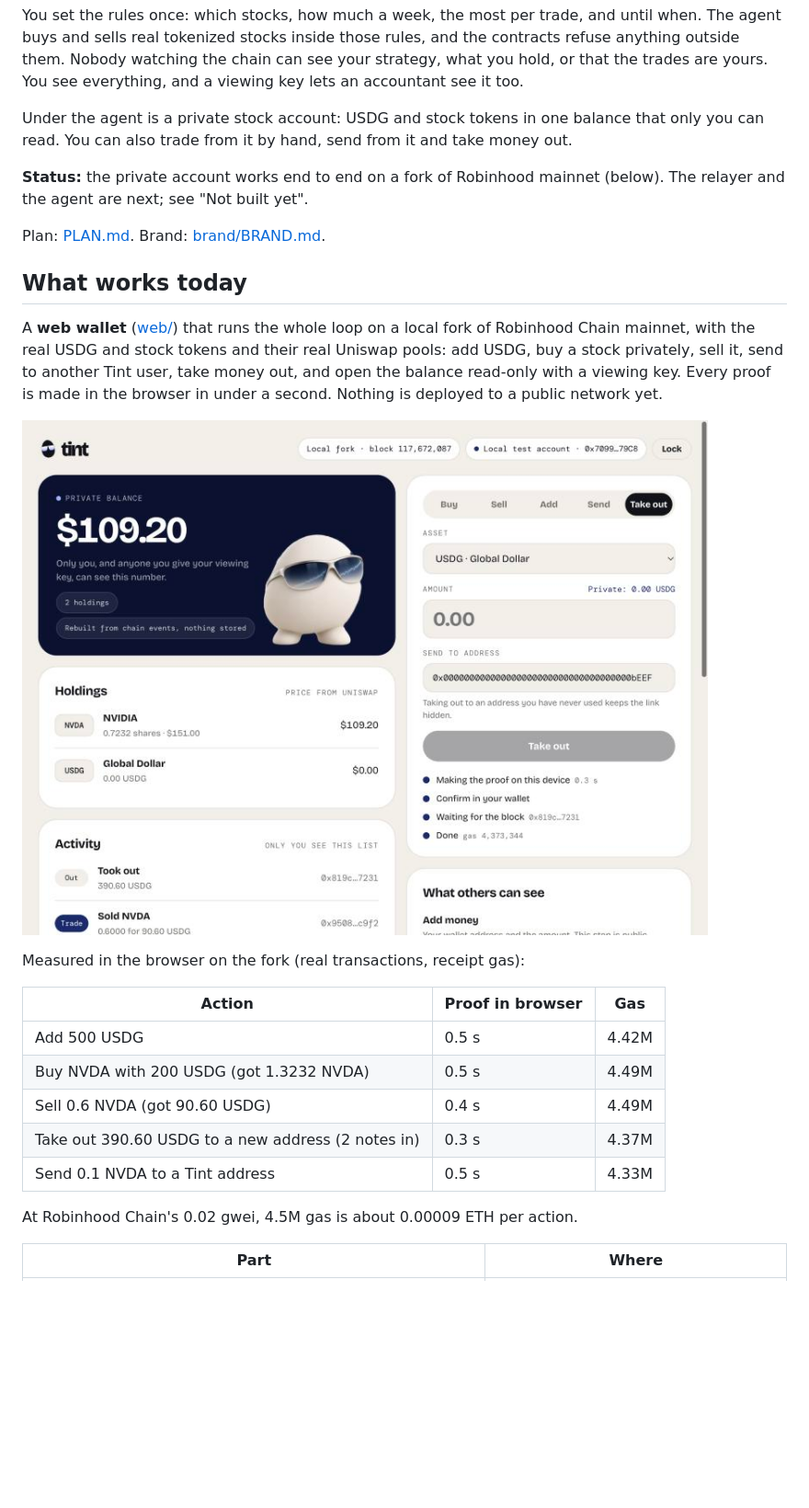
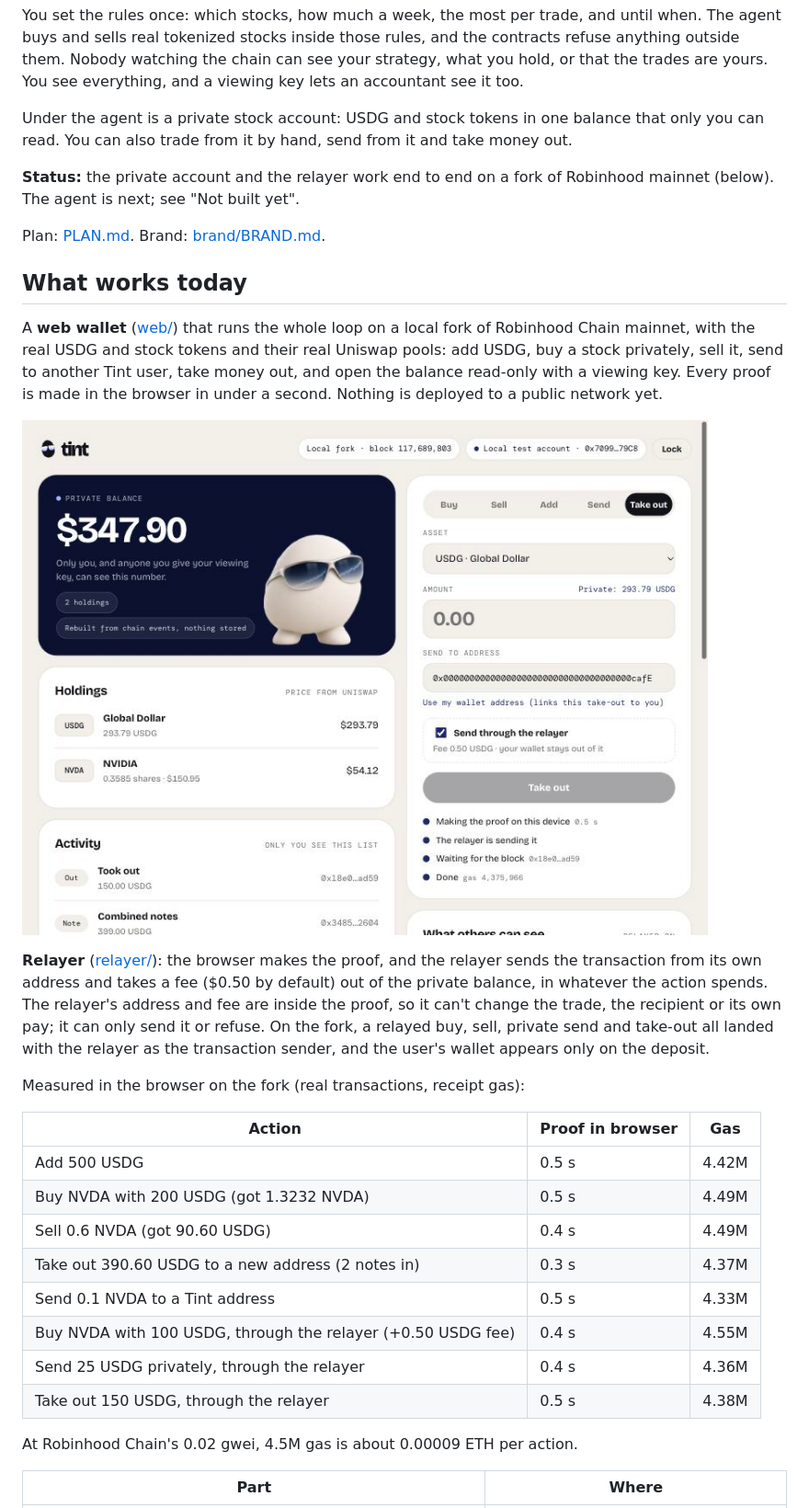
Before and after one commit to neromtoobad/tint, a Markdown page: README.md, the part around one of its changes. Shown at 92% size. GitHub-like rendering; pictures changed too: docs/wallet-relayed-take-out.jpg (added); blank space fills up the shorter version.

Commit message:
README: relayer, what it hides and what it sees, measured relayed gas

```diff
--- a/README.md
+++ b/README.md
@@ -6,7 +6,7 @@ You set the rules once: which stocks, how much a week, the most per trade, and u
 
 Under the agent is a private stock account: USDG and stock tokens in one balance that only you can read. You can also trade from it by hand, send from it and take money out.
 
-**Status:** the private account works end to end on a fork of Robinhood mainnet (below). The relayer and the agent are next; see "Not built yet".
+**Status:** the private account and the relayer work end to end on a fork of Robinhood mainnet (below). The agent is next; see "Not built yet".
 
 Plan: [PLAN.md](PLAN.md). Brand: [brand/BRAND.md](brand/BRAND.md).
 
@@ -14,7 +14,9 @@ Plan: [PLAN.md](PLAN.md). Brand: [brand/BRAND.md](brand/BRAND.md).
 
 A **web wallet** ([web/](web)) that runs the whole loop on a local fork of Robinhood Chain mainnet, with the real USDG and stock tokens and their real Uniswap pools: add USDG, buy a stock privately, sell it, send to another Tint user, take money out, and open the balance read-only with a viewing key. Every proof is made in the browser in under a second. Nothing is deployed to a public network yet.
 
-![The wallet after a buy, a sell and a take-out on the local fork](docs/wallet-take-out.jpg)
+![A take-out sent through the relayer on the local fork](docs/wallet-relayed-take-out.jpg)
+
+**Relayer** ([relayer/](relayer)): the browser makes the proof, and the relayer sends the transaction from its own address and takes a fee ($0.50 by default) out of the private balance, in whatever the action spends. The relayer's address and fee are inside the proof, so it can't change the trade, the recipient or its own pay; it can only send it or refuse. On the fork, a relayed buy, sell, private send and take-out all landed with the relayer as the transaction sender, and the user's wallet appears only on the deposit.
 
 Measured in the browser on the fork (real transactions, receipt gas):
 
@@ -25,6 +27,9 @@ Measured in the browser on the fork (real transactions, receipt gas):
 | Sell 0.6 NVDA (got 90.60 USDG) | 0.4 s | 4.49M |
 | Take out 390.60 USDG to a new address (2 notes in) | 0.3 s | 4.37M |
 | Send 0.1 NVDA to a Tint address | 0.5 s | 4.33M |
+| Buy NVDA with 100 USDG, through the relayer (+0.50 USDG fee) | 0.4 s | 4.55M |
+| Send 25 USDG privately, through the relayer | 0.4 s | 4.36M |
+| Take out 150 USDG, through the relayer | 0.5 s | 4.38M |
 
 At Robinhood Chain's 0.02 gwei, 4.5M gas is about 0.00009 ETH per action.
 
```
Also changed, not shown: other parts of README.md (+8 -3 lines), PLAN.md (+2 -2 lines).
